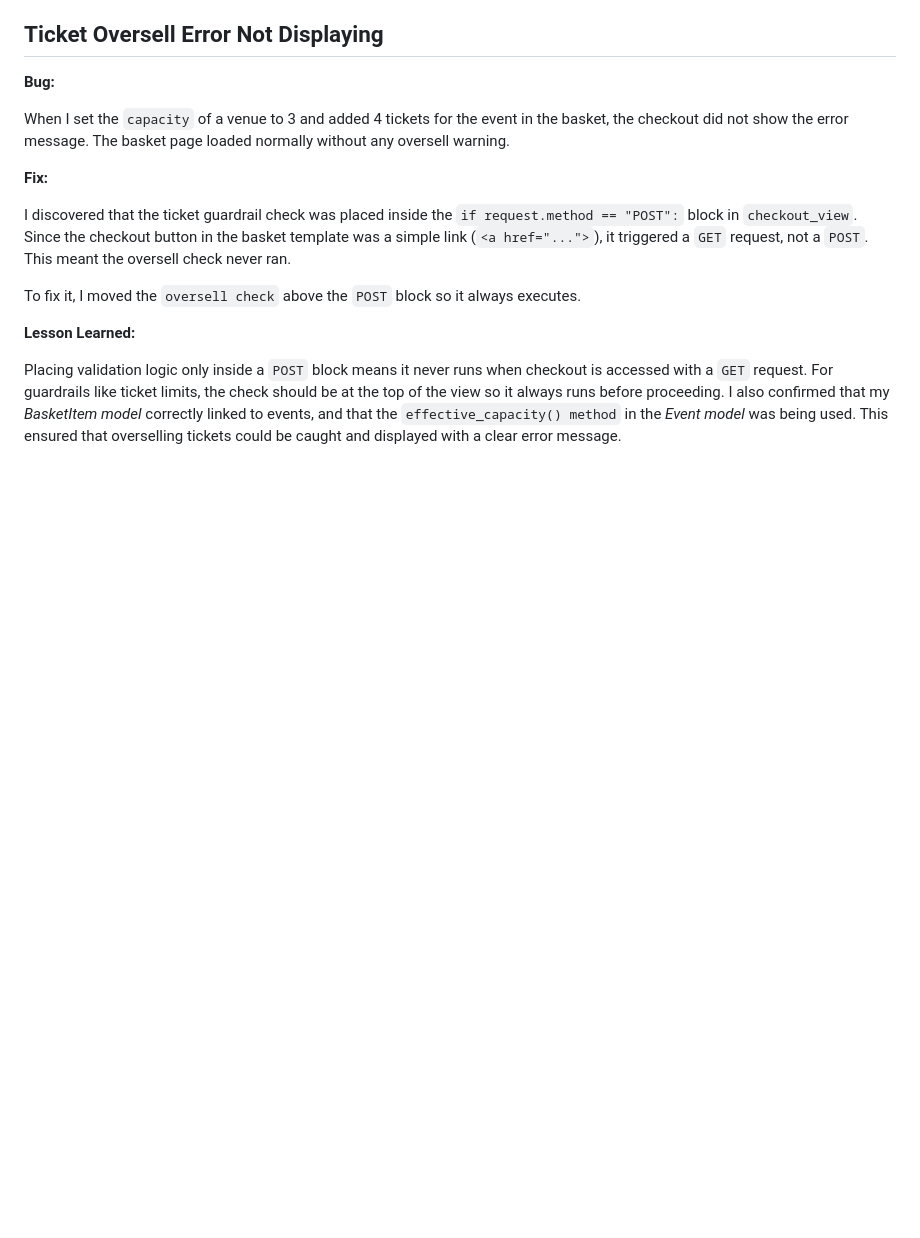
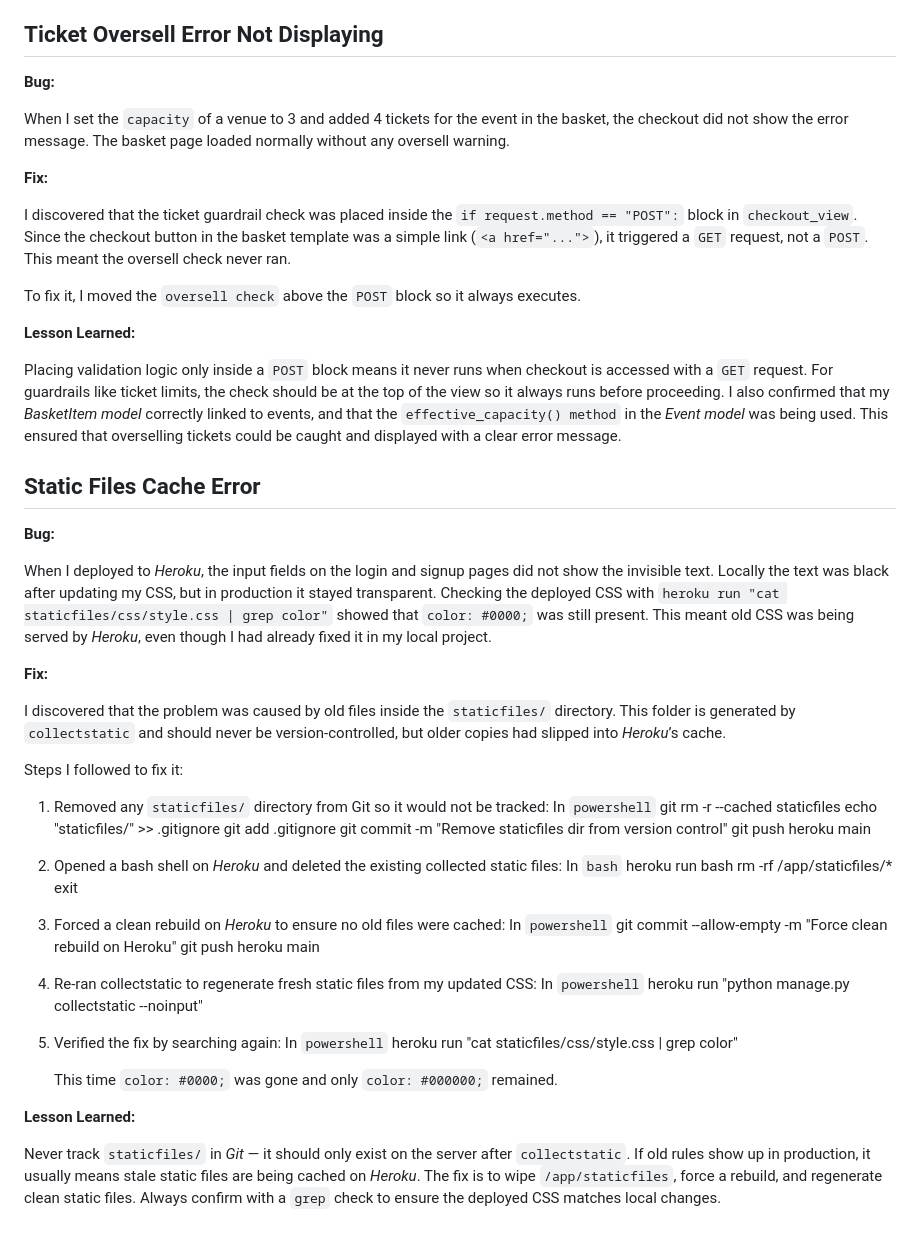
Before and after one commit to AxdeKlerk/SLP, a Markdown page: DEBUGGING.md, the part around the change. Rendered like a GitHub page; blank space fills up the shorter version.

Commit message:
Force black input text on login/signup

```diff
--- a/DEBUGGING.md
+++ b/DEBUGGING.md
@@ -464,3 +464,48 @@ To fix it, I moved the `oversell check` above the `POST` block so it always exec
 **Lesson Learned:**
 
 Placing validation logic only inside a `POST` block means it never runs when checkout is accessed with a `GET` request. For guardrails like ticket limits, the check should be at the top of the view so it always runs before proceeding. I also confirmed that my *BasketItem model* correctly linked to events, and that the `effective_capacity() method` in the *Event model* was being used. This ensured that overselling tickets could be caught and displayed with a clear error message.
+
+## Static Files Cache Error
+
+**Bug:**
+
+When I deployed to *Heroku*, the input fields on the login and signup pages did not show the invisible text. Locally the text was black after updating my CSS, but in production it stayed transparent. Checking the deployed CSS with `heroku run "cat staticfiles/css/style.css | grep color"` showed that `color: #0000;` was still present. This meant old CSS was being served by *Heroku*, even though I had already fixed it in my local project.
+
+**Fix:**
+
+I discovered that the problem was caused by old files inside the `staticfiles/` directory. This folder is generated by `collectstatic` and should never be version-controlled, but older copies had slipped into *Heroku*’s cache.
+
+Steps I followed to fix it:
+
+1. Removed any `staticfiles/` directory from Git so it would not be tracked:
+    In `powershell`
+    git rm -r --cached staticfiles
+    echo "staticfiles/" >> .gitignore
+    git add .gitignore
+    git commit -m "Remove staticfiles dir from version control"
+    git push heroku main
+
+2. Opened a bash shell on *Heroku* and deleted the existing collected static files:
+    In `bash`
+    heroku run bash
+    rm -rf /app/staticfiles/*
+    exit
+
+3. Forced a clean rebuild on *Heroku* to ensure no old files were cached:
+    In `powershell`
+    git commit --allow-empty -m "Force clean rebuild on Heroku"
+    git push heroku main
+
+4. Re-ran collectstatic to regenerate fresh static files from my updated CSS:
+    In `powershell`
+    heroku run "python manage.py collectstatic --noinput"
+
+5. Verified the fix by searching again:
+    In `powershell`
+    heroku run "cat staticfiles/css/style.css | grep color"
+
+   This time `color: #0000;` was gone and only `color: #000000;` remained.
+
+**Lesson Learned:**
+
+Never track `staticfiles/` in *Git* — it should only exist on the server after `collectstatic`. If old rules show up in production, it usually means stale static files are being cached on *Heroku*. The fix is to wipe `/app/staticfiles`, force a rebuild, and regenerate clean static files. Always confirm with a `grep` check to ensure the deployed CSS matches local changes.
```
